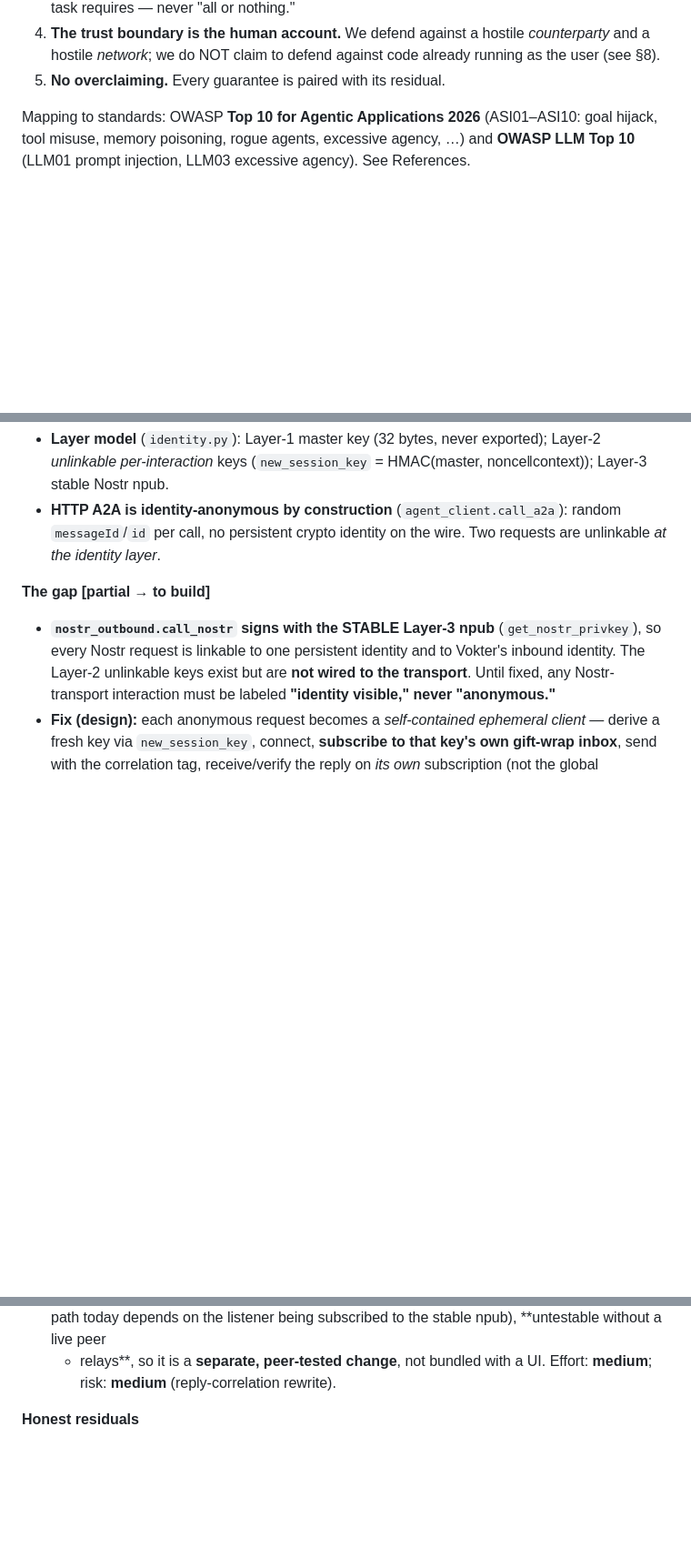
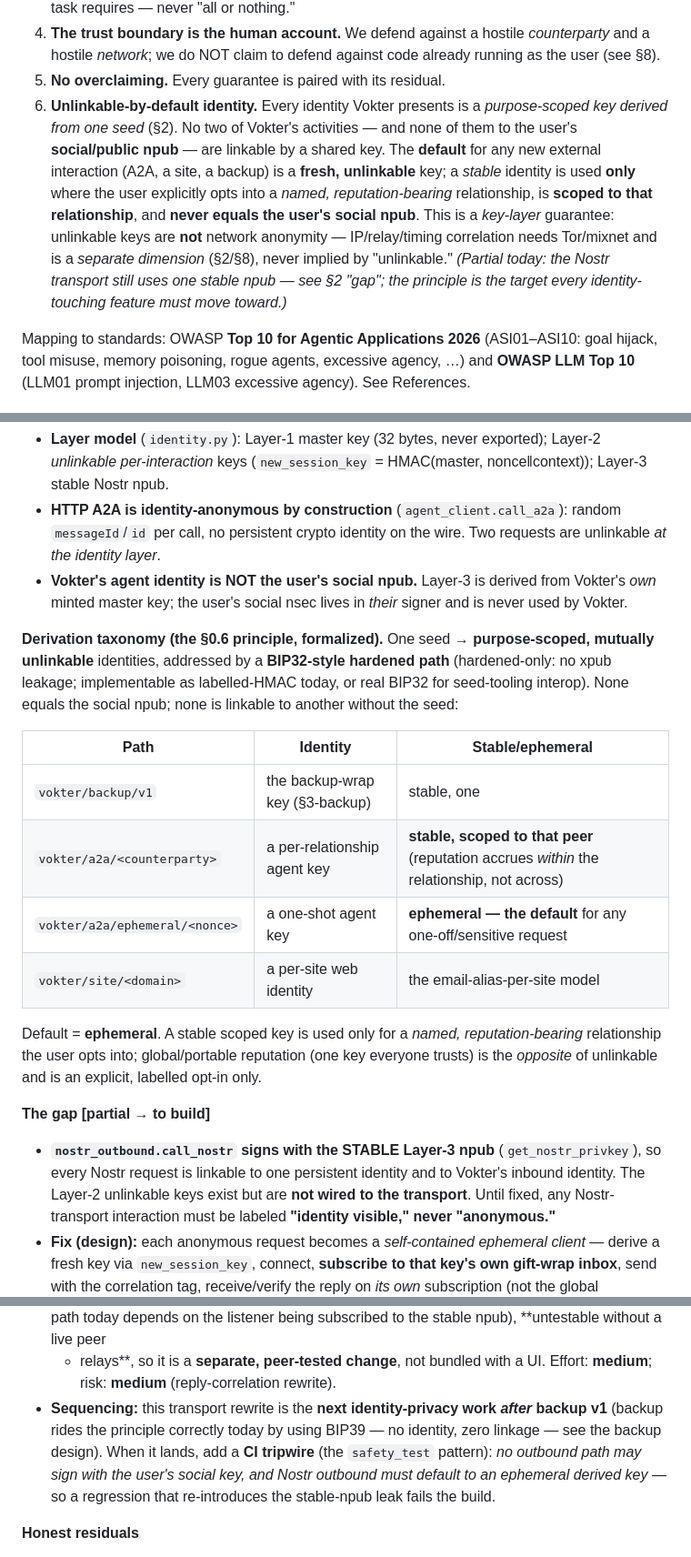
Before and after one commit to vokter-eu/Vokter, a Markdown page: docs/AGENT_SECURITY_DESIGN.md, 3 parts joined by grey strips. Shown at 91% size. GitHub-like rendering; blank space fills up the shorter version.

Commit message:
docs(security): unlinkable-by-default identity as a first-class invariant (§0.6)
Add the principle to §0 (every identity is a purpose-scoped key derived from one seed;
none linkable to each other or to the user's social npub; ephemeral by default; stable
ONLY for an explicit named reputation-bearing relationship, scoped to it, never the social
key; key-layer unlinkability != network anonymity). Formalize the BIP32-style hardened
derivation taxonomy in §2 (vokter/backup/v1, vokter/a2a/<counterparty>,
vokter/a2a/ephemeral/<nonce>, vokter/site/<domain>) and confirm Vokter's agent key is NOT
the user's social npub. Note the Nostr ephemeral-client transport rewrite (closes the §2
stable-npub gap) as the next identity-privacy work after backup v1, with a CI tripwire to
add when it lands. No code change; backup v1 rides this via BIP39 (no identity, zero
linkage).

Co-Authored-By: Claude Opus 4.8 <noreply@anthropic.com>

```diff
--- a/docs/AGENT_SECURITY_DESIGN.md
+++ b/docs/AGENT_SECURITY_DESIGN.md
@@ -28,6 +28,16 @@ the counterparty agent is hostile and the surrounding network is adversarial.
 4. **The trust boundary is the human account.** We defend against a hostile *counterparty* and a
    hostile *network*; we do NOT claim to defend against code already running as the user (see §8).
 5. **No overclaiming.** Every guarantee is paired with its residual.
+6. **Unlinkable-by-default identity.** Every identity Vokter presents is a *purpose-scoped key
+   derived from one seed* (§2). No two of Vokter's activities — and none of them to the user's
+   **social/public npub** — are linkable by a shared key. The **default** for any new external
+   interaction (A2A, a site, a backup) is a **fresh, unlinkable** key; a *stable* identity is used
+   **only** where the user explicitly opts into a *named, reputation-bearing* relationship, is
+   **scoped to that relationship**, and **never equals the user's social npub**. This is a *key-layer*
+   guarantee: unlinkable keys are **not** network anonymity — IP/relay/timing correlation needs
+   Tor/mixnet and is a *separate dimension* (§2/§8), never implied by "unlinkable."
+   *(Partial today: the Nostr transport still uses one stable npub — see §2 "gap"; the principle is
+   the target every identity-touching feature must move toward.)*
 
 Mapping to standards: OWASP **Top 10 for Agentic Applications 2026** (ASI01–ASI10: goal hijack,
 tool misuse, memory poisoning, rogue agents, excessive agency, …) and **OWASP LLM Top 10** (LLM01
@@ -67,6 +77,24 @@ to the user's wallet*.
 - **HTTP A2A is identity-anonymous by construction** (`agent_client.call_a2a`): random `messageId`/`id`
   per call, no persistent crypto identity on the wire. Two requests are unlinkable *at the identity
   layer*.
+- **Vokter's agent identity is NOT the user's social npub.** Layer-3 is derived from Vokter's *own*
+  minted master key; the user's social nsec lives in *their* signer and is never used by Vokter.
+
+**Derivation taxonomy (the §0.6 principle, formalized).** One seed → **purpose-scoped, mutually
+unlinkable** identities, addressed by a **BIP32-style hardened path** (hardened-only: no xpub leakage;
+implementable as labelled-HMAC today, or real BIP32 for seed-tooling interop). None equals the social
+npub; none is linkable to another without the seed:
+
+| Path | Identity | Stable/ephemeral |
+|---|---|---|
+| `vokter/backup/v1` | the backup-wrap key (§3-backup) | stable, one |
+| `vokter/a2a/<counterparty>` | a per-relationship agent key | **stable, scoped to that peer** (reputation accrues *within* the relationship, not across) |
+| `vokter/a2a/ephemeral/<nonce>` | a one-shot agent key | **ephemeral — the default** for any one-off/sensitive request |
+| `vokter/site/<domain>` | a per-site web identity | the email-alias-per-site model |
+
+Default = **ephemeral**. A stable scoped key is used only for a *named, reputation-bearing*
+relationship the user opts into; global/portable reputation (one key everyone trusts) is the *opposite*
+of unlinkable and is an explicit, labelled opt-in only.
 
 **The gap [partial → to build]**
 - **`nostr_outbound.call_nostr` signs with the STABLE Layer-3 npub** (`get_nostr_privkey`), so every
@@ -80,6 +108,11 @@ to the user's wallet*.
   today depends on the listener being subscribed to the stable npub), **untestable without a live peer
   + relays**, so it is a **separate, peer-tested change**, not bundled with a UI. Effort: **medium**;
   risk: **medium** (reply-correlation rewrite).
+- **Sequencing:** this transport rewrite is the **next identity-privacy work *after* backup v1**
+  (backup rides the principle correctly today by using BIP39 — no identity, zero linkage — see the
+  backup design). When it lands, add a **CI tripwire** (the `safety_test` pattern): *no outbound path
+  may sign with the user's social key, and Nostr outbound must default to an ephemeral derived key* —
+  so a regression that re-introduces the stable-npub leak fails the build.
 
 **Honest residuals**
 - **IP-level exposure.** Neither transport hides the source IP. HTTP A2A reveals the user's IP to the
```
